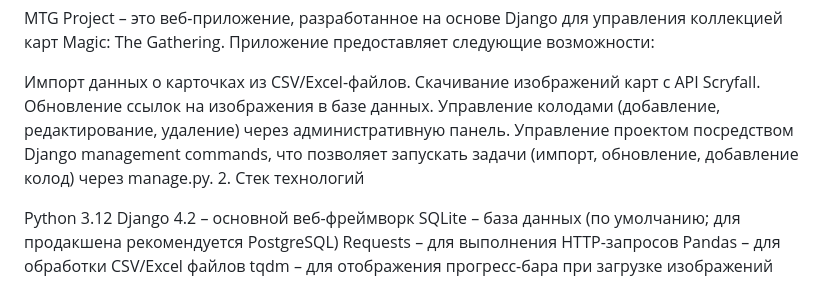
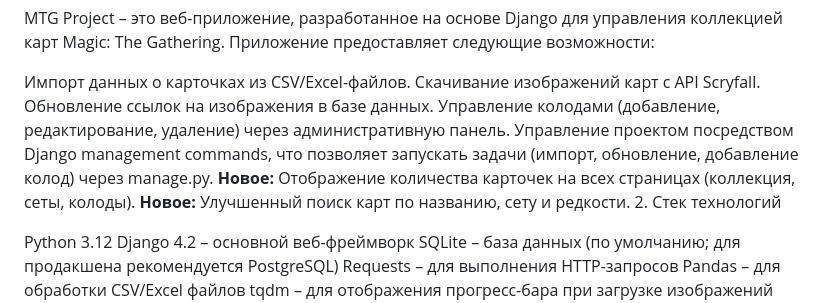
Before and after one commit to MrVladikk/mtg_project, a Markdown page: README.md, the part around the change. Rendered like a GitHub page.

Commit message:
Обновление документации

```diff
--- a/README.md
+++ b/README.md
@@ -12,7 +12,9 @@ MTG Project – это веб-приложение, разработанное
 Скачивание изображений карт с API Scryfall.
 Обновление ссылок на изображения в базе данных.
 Управление колодами (добавление, редактирование, удаление) через административную панель.
-Управление проектом посредством Django management commands, что позволяет запускать задачи (импорт, обновление, добавление колод) через manage.py. 2. Стек технологий
+Управление проектом посредством Django management commands, что позволяет запускать задачи (импорт, обновление, добавление колод) через manage.py.
+**Новое:** Отображение количества карточек на всех страницах (коллекция, сеты, колоды).
+**Новое:** Улучшенный поиск карт по названию, сету и редкости. 2. Стек технологий
 
 Python 3.12
 Django 4.2 – основной веб-фреймворк
```
